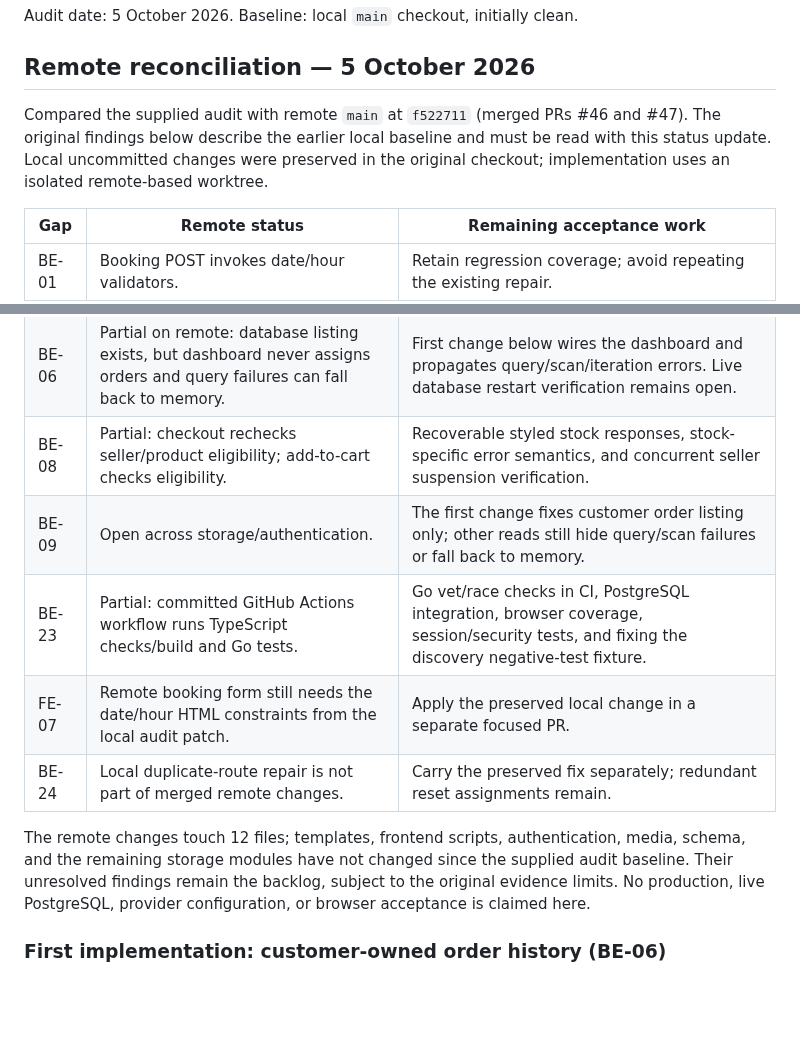
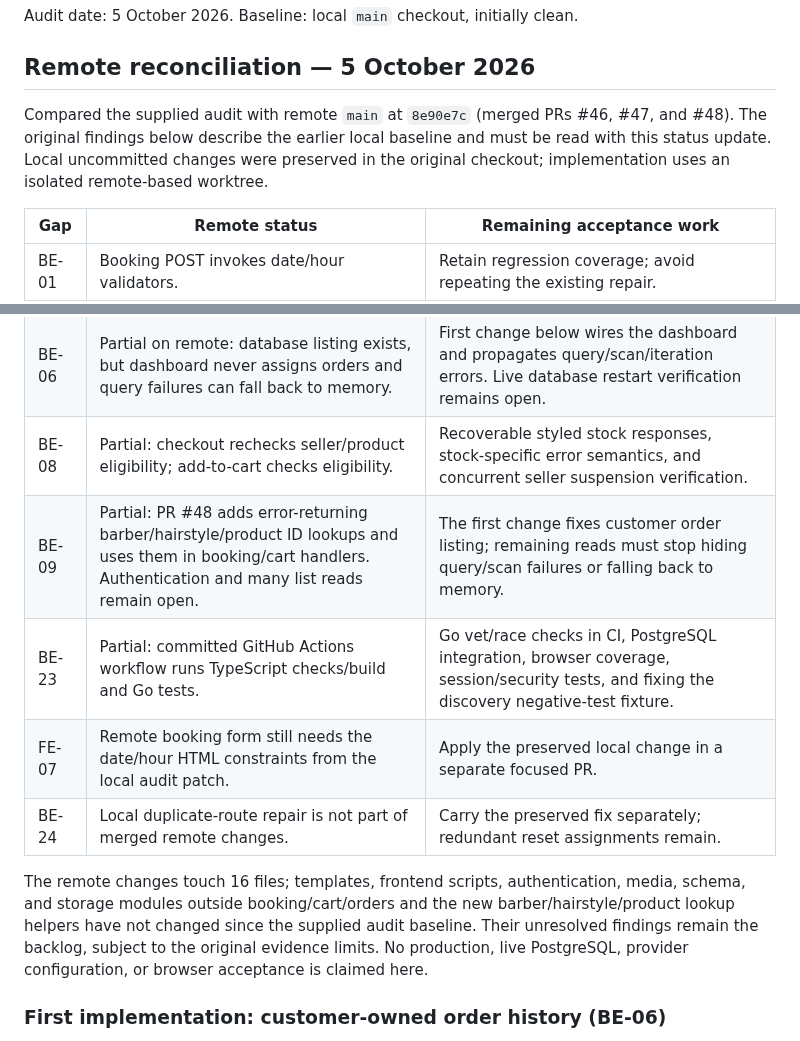
Before and after one commit to OG-Ogar/degosalon, a Markdown page: gap.md, 2 parts joined by grey strips. GitHub-like rendering; blank space fills up the shorter version.

Commit message:
docs: reconcile newly merged database lookup fixes

```diff
--- a/gap.md
+++ b/gap.md
@@ -5,7 +5,7 @@ Audit date: 5 October 2026. Baseline: local `main` checkout, initially clean.
 
 ## Remote reconciliation — 5 October 2026
 
-Compared the supplied audit with remote `main` at `f522711` (merged PRs #46 and #47). The original findings below describe the earlier local baseline and must be read with this status update. Local uncommitted changes were preserved in the original checkout; implementation uses an isolated remote-based worktree.
+Compared the supplied audit with remote `main` at `8e90e7c` (merged PRs #46, #47, and #48). The original findings below describe the earlier local baseline and must be read with this status update. Local uncommitted changes were preserved in the original checkout; implementation uses an isolated remote-based worktree.
 
 | Gap | Remote status | Remaining acceptance work |
 | --- | --- | --- |
@@ -16,12 +16,12 @@ Compared the supplied audit with remote `main` at `f522711` (merged PRs #46 and
 | BE-05 | Partial: adding to cart no longer consumes inventory. | Quantity editing and removal. |
 | BE-06 | Partial on remote: database listing exists, but dashboard never assigns orders and query failures can fall back to memory. | First change below wires the dashboard and propagates query/scan/iteration errors. Live database restart verification remains open. |
 | BE-08 | Partial: checkout rechecks seller/product eligibility; add-to-cart checks eligibility. | Recoverable styled stock responses, stock-specific error semantics, and concurrent seller suspension verification. |
-| BE-09 | Open across storage/authentication. | The first change fixes customer order listing only; other reads still hide query/scan failures or fall back to memory. |
+| BE-09 | Partial: PR #48 adds error-returning barber/hairstyle/product ID lookups and uses them in booking/cart handlers. Authentication and many list reads remain open. | The first change fixes customer order listing; remaining reads must stop hiding query/scan failures or falling back to memory. |
 | BE-23 | Partial: committed GitHub Actions workflow runs TypeScript checks/build and Go tests. | Go vet/race checks in CI, PostgreSQL integration, browser coverage, session/security tests, and fixing the discovery negative-test fixture. |
 | FE-07 | Remote booking form still needs the date/hour HTML constraints from the local audit patch. | Apply the preserved local change in a separate focused PR. |
 | BE-24 | Local duplicate-route repair is not part of merged remote changes. | Carry the preserved fix separately; redundant reset assignments remain. |
 
-The remote changes touch 12 files; templates, frontend scripts, authentication, media, schema, and the remaining storage modules have not changed since the supplied audit baseline. Their unresolved findings remain the backlog, subject to the original evidence limits. No production, live PostgreSQL, provider configuration, or browser acceptance is claimed here.
+The remote changes touch 16 files; templates, frontend scripts, authentication, media, schema, and storage modules outside booking/cart/orders and the new barber/hairstyle/product lookup helpers have not changed since the supplied audit baseline. Their unresolved findings remain the backlog, subject to the original evidence limits. No production, live PostgreSQL, provider configuration, or browser acceptance is claimed here.
 
 ### First implementation: customer-owned order history (BE-06)
 
```
